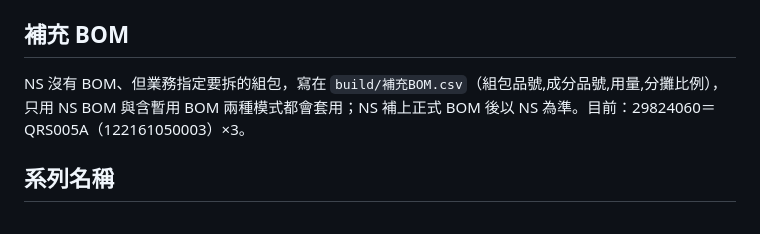
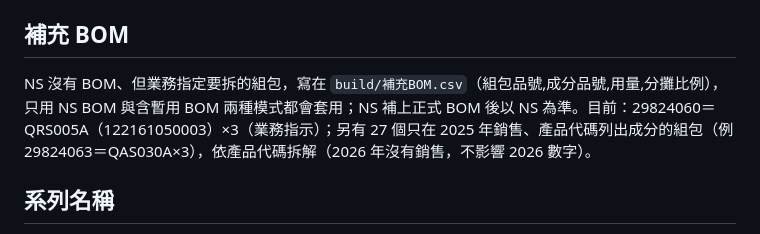
Before and after one commit to willisXu/sellout-report, a Markdown page: README.md, the part around the change. GitHub-like rendering.

Commit message:
README：補充 BOM 說明加上依產品代碼拆解的 2025 組包
Co-Authored-By: Claude Opus 5.5 <noreply@anthropic.com>

```diff
--- a/README.md
+++ b/README.md
@@ -47,7 +47,7 @@ NS 組包 BOM 的成分常是裸瓶（半成品）。拆組後改以對應的**
 
 ## 補充 BOM
 
-NS 沒有 BOM、但業務指定要拆的組包，寫在 `build/補充BOM.csv`（組包品號,成分品號,用量,分攤比例），只用 NS BOM 與含暫用 BOM 兩種模式都會套用；NS 補上正式 BOM 後以 NS 為準。目前：29824060＝QRS005A（122161050003）×3。
+NS 沒有 BOM、但業務指定要拆的組包，寫在 `build/補充BOM.csv`（組包品號,成分品號,用量,分攤比例），只用 NS BOM 與含暫用 BOM 兩種模式都會套用；NS 補上正式 BOM 後以 NS 為準。目前：29824060＝QRS005A（122161050003）×3（業務指示）；另有 27 個只在 2025 年銷售、產品代碼列出成分的組包（例 29824063＝QAS030A×3），依產品代碼拆解（2026 年沒有銷售，不影響 2026 數字）。
 
 ## 系列名稱
 
```
